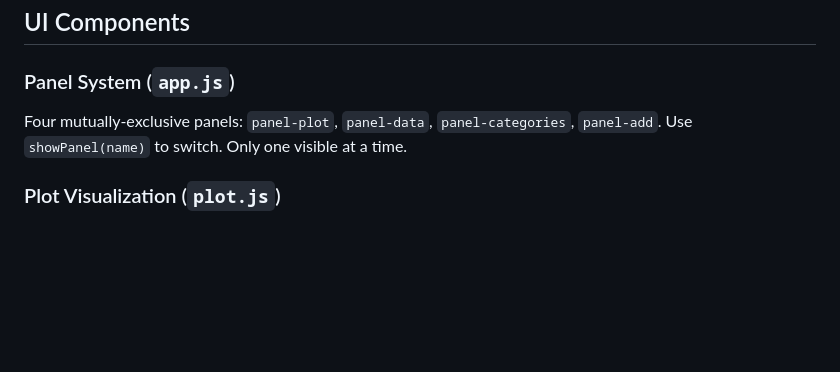
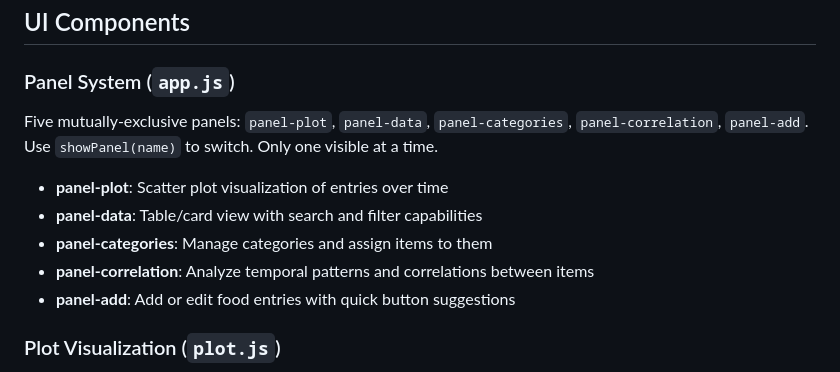
Before and after one commit to Fabritren/FoodLogger, a Markdown page: .github/copilot-instructions.md, the part around one of its changes. GitHub-like rendering; blank space fills up the shorter version.

```diff
--- a/.github/copilot-instructions.md
+++ b/.github/copilot-instructions.md
@@ -67,7 +67,12 @@ Most DB operations use callbacks (e.g., `getRaw(key, cb)`), though some return P
 ## UI Components
 
 ### Panel System (`app.js`)
-Four mutually-exclusive panels: `panel-plot`, `panel-data`, `panel-categories`, `panel-add`. Use `showPanel(name)` to switch. Only one visible at a time.
+Five mutually-exclusive panels: `panel-plot`, `panel-data`, `panel-categories`, `panel-correlation`, `panel-add`. Use `showPanel(name)` to switch. Only one visible at a time.
+- **panel-plot**: Scatter plot visualization of entries over time
+- **panel-data**: Table/card view with search and filter capabilities
+- **panel-categories**: Manage categories and assign items to them
+- **panel-correlation**: Analyze temporal patterns and correlations between items
+- **panel-add**: Add or edit food entries with quick button suggestions
 
 ### Plot Visualization (`plot.js`)
 - **Canvas-based scatter plot** using Chart.js library with zoom/pan via mousewheel and pinch
```
Also changed, not shown: other parts of .github/copilot-instructions.md (+27 -0 lines).
